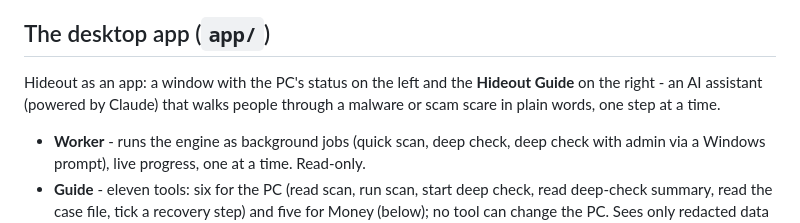
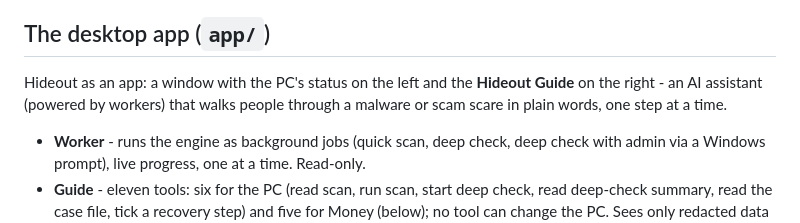
Before and after one commit to RightOnPar-LLC/hideout, a Markdown page: README.md, the part around the change. GitHub-like rendering.

Commit message:
docs: Hideout Guide powered by workers (not Claude)

```diff
--- a/README.md
+++ b/README.md
@@ -49,7 +49,7 @@ items. Signed-binary sideloading like this is a common way infostealers are deli
 ## The desktop app (`app/`)
 
 Hideout as an app: a window with the PC's status on the left and the **Hideout Guide** on
-the right - an AI assistant (powered by Claude) that walks people through a malware or
+the right - an AI assistant (powered by workers) that walks people through a malware or
 scam scare in plain words, one step at a time.
 
 - **Worker** - runs the engine as background jobs (quick scan, deep check, deep check
```
